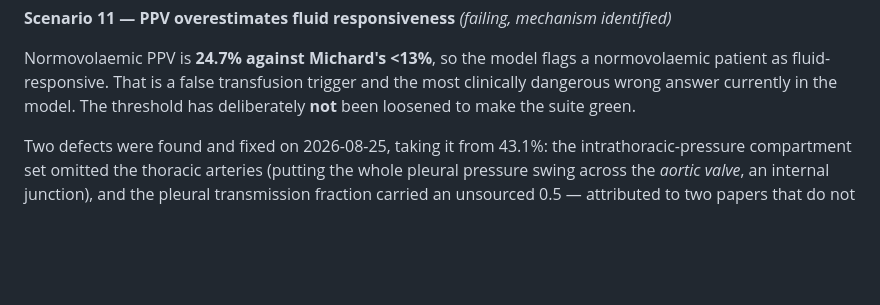
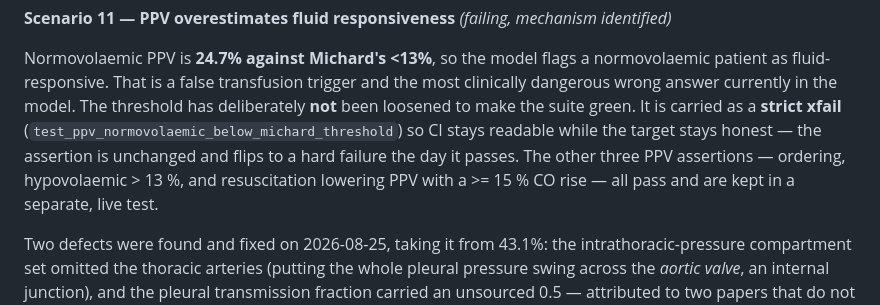
Before and after one commit to moelgaardjesper/human-cardiovascular-model, a Markdown page: README.md, the part around the change. Drawn GitHub-style; blank space fills up the shorter version.

Commit message:
README: note that the PPV gap is carried as a strict xfail, not a loosened target
The scenario-11 note said the threshold was not loosened but did not say how CI
stays readable. Records that it is a strict xfail with the assertion unchanged,
and that the three PPV assertions which DO pass live in a separate test.

Co-Authored-By: Claude Opus 5 <noreply@anthropic.com>

```diff
--- a/README.md
+++ b/README.md
@@ -392,7 +392,11 @@ Both remain inside their test bands (which assert direction and viability, not m
 Normovolaemic PPV is **24.7% against Michard's <13%**, so the model flags a normovolaemic
 patient as fluid-responsive. That is a false transfusion trigger and the most clinically
 dangerous wrong answer currently in the model. The threshold has deliberately **not** been
-loosened to make the suite green.
+loosened to make the suite green. It is carried as a **strict xfail**
+(`test_ppv_normovolaemic_below_michard_threshold`) so CI stays readable while the target
+stays honest — the assertion is unchanged and flips to a hard failure the day it passes.
+The other three PPV assertions — ordering, hypovolaemic > 13 %, and resuscitation lowering
+PPV with a >= 15 % CO rise — all pass and are kept in a separate, live test.
 
 Two defects were found and fixed on 2026-08-25, taking it from 43.1%: the intrathoracic-pressure
 compartment set omitted the thoracic arteries (putting the whole pleural pressure swing across
```
